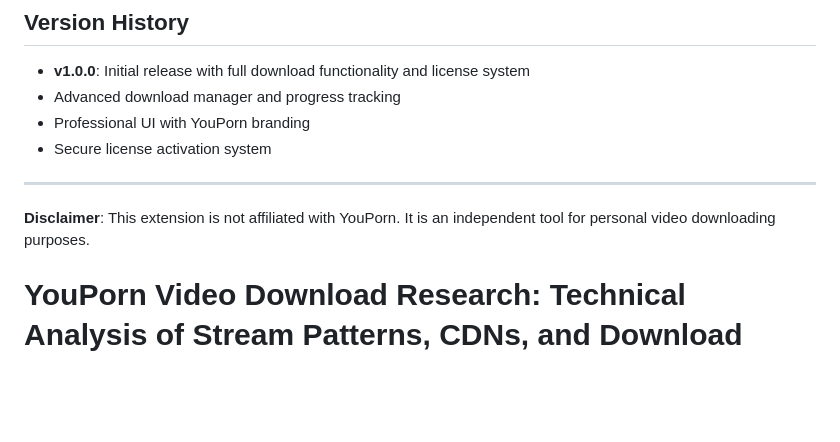
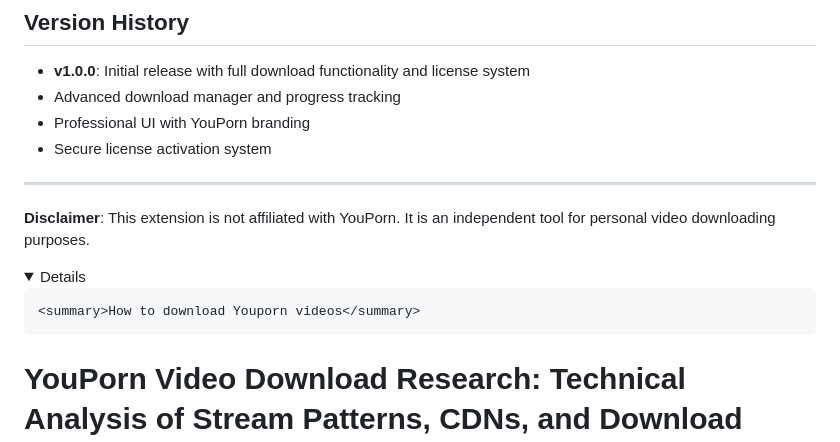
Before and after one commit to serpapps/youporn-video-downloader, a Markdown page: README.md, the part around one of its changes. Rendered like a GitHub page; folded sections open; blank space fills up the shorter version.

```diff
--- a/README.md
+++ b/README.md
@@ -185,6 +185,11 @@ This extension is for personal use only. Please respect content creators' rights
 ---
 
 **Disclaimer**: This extension is not affiliated with YouPorn. It is an independent tool for personal video downloading purposes.
+
+
+<details>
+
+    <summary>How to download Youporn videos</summary>
 
 # YouPorn Video Download Research: Technical Analysis of Stream Patterns, CDNs, and Download Methods
 
```
Also changed, not shown: other parts of README.md (+5 -0 lines).
